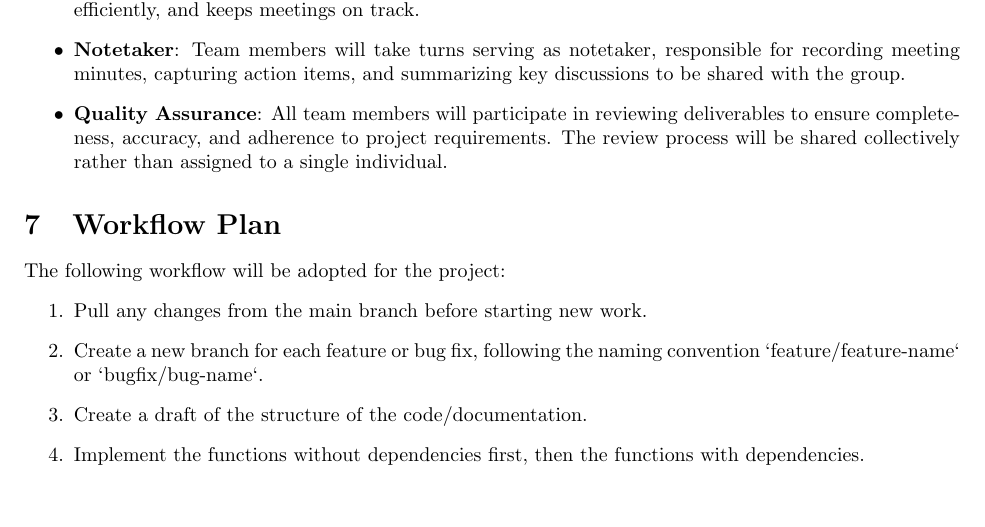
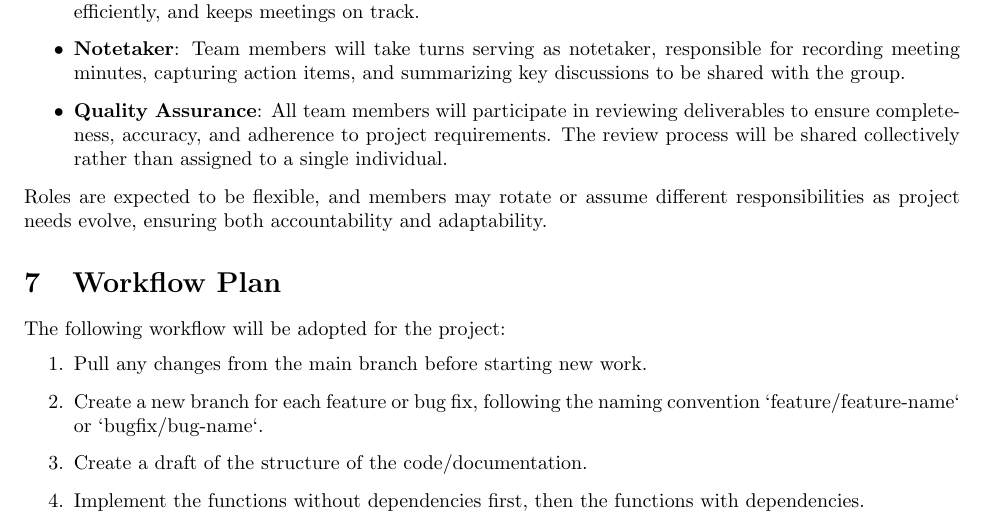
Before and after one commit to InfantMob/Cow-puter-Vision, a LaTeX document (docs/DevelopmentPlan/DevelopmentPlan.tex): part of page 3 of 9, cut so that both start at the same text, the shorter picture padded with empty space. Compiled offline with pdfLaTeX.

Commit message:
Update DevelopmentPlan.tex

```diff
--- a/docs/DevelopmentPlan/DevelopmentPlan.tex
+++ b/docs/DevelopmentPlan/DevelopmentPlan.tex
@@ -154,6 +154,9 @@ reviewing, and documentation. In addition, members will take on the following ro
 
   \item \textbf{Quality Assurance}: All team members will participate in reviewing deliverables to ensure completeness, accuracy, and adherence to project requirements. The review process will be shared collectively rather than assigned to a single individual.
 \end{itemize}
+
+\noindent
+Roles are expected to be flexible, and members may rotate or assume different responsibilities as project needs evolve, ensuring both accountability and adaptability.
 
 \section{Workflow Plan}
 
```
